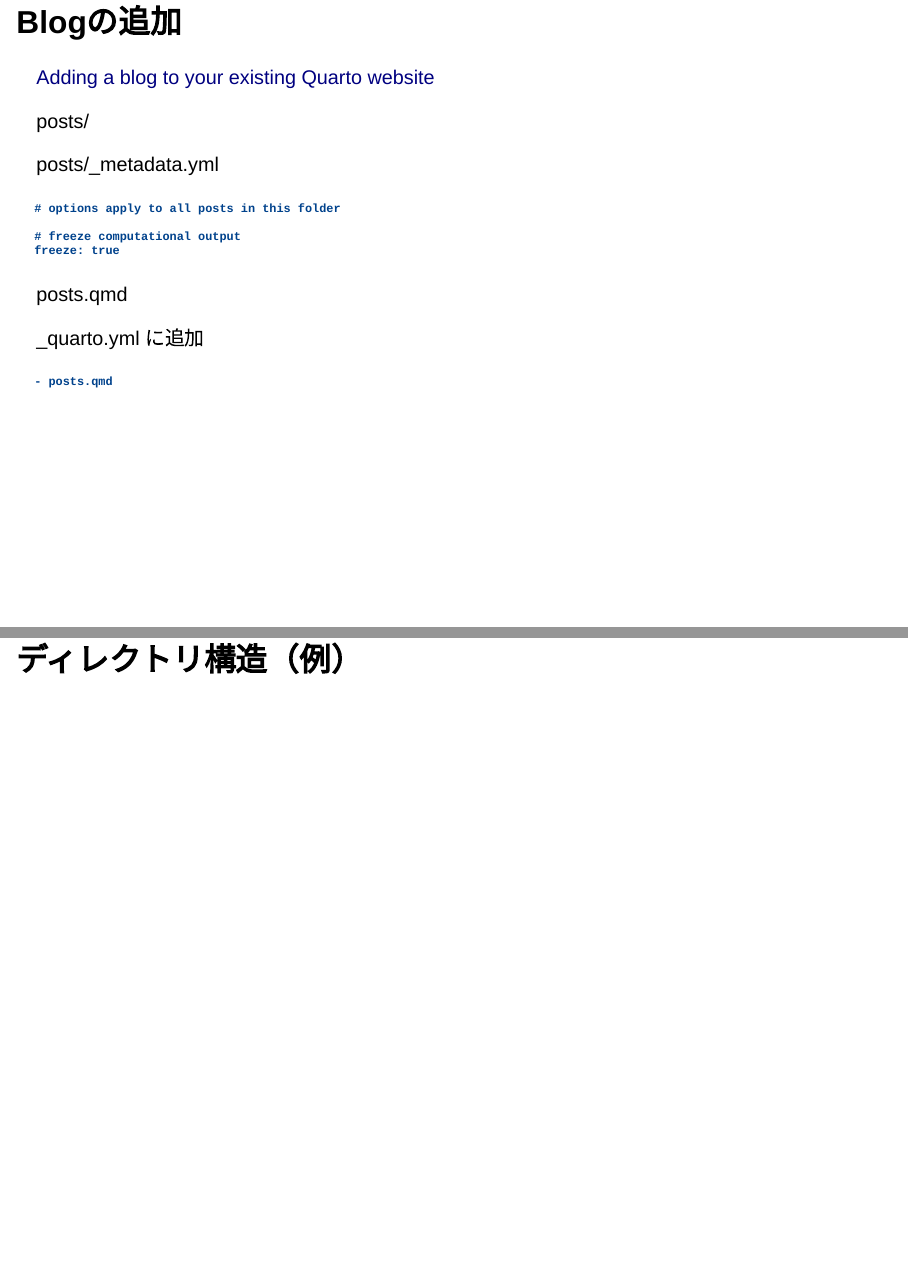
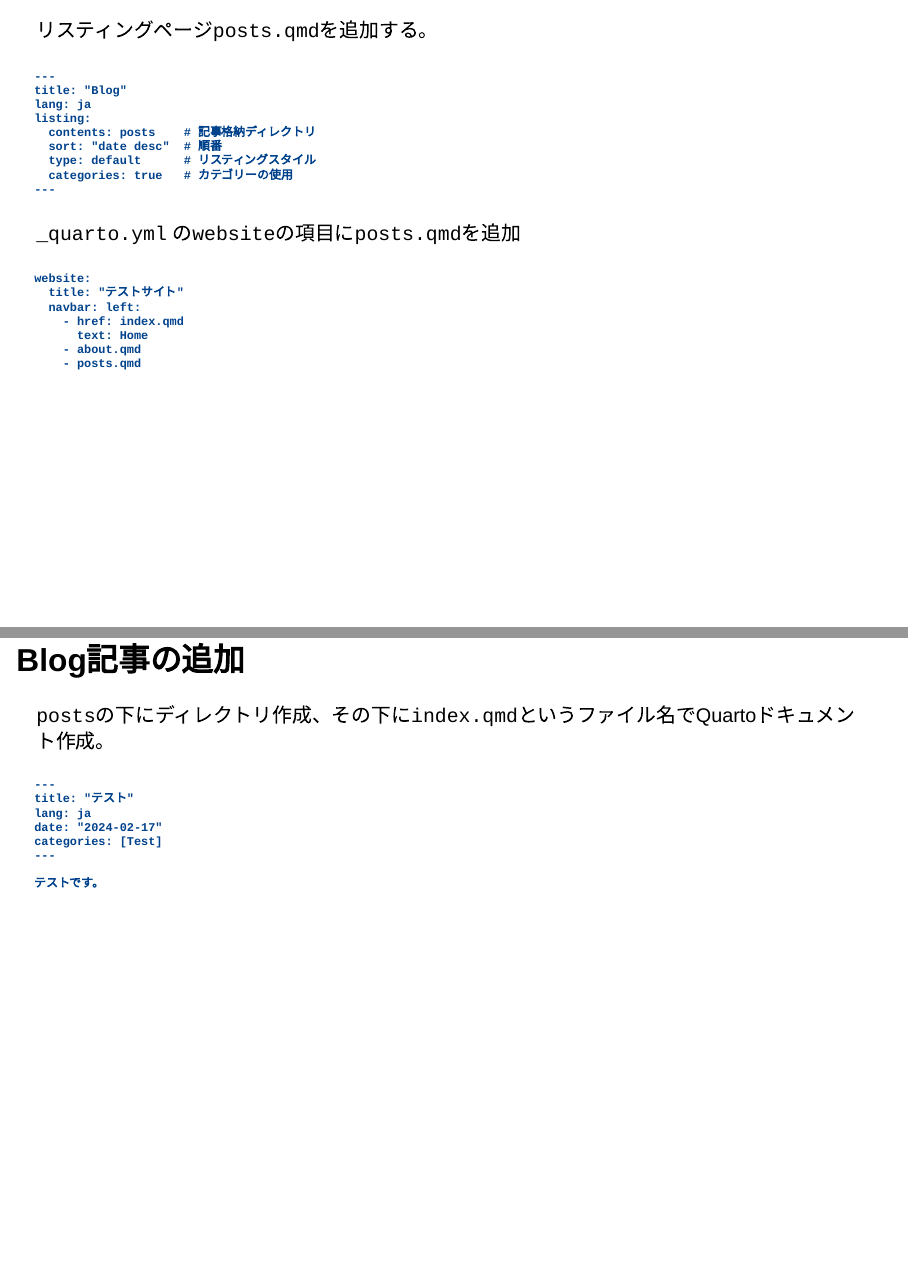
Before and after one commit to ito4303/SappoRoR11, a Quarto document (SappoRoR11.qmd): pages 24 and 25 of 28 before the commit and pages 28 and 29 of 33 after it, joined at a grey line. Rendered offline with R 4.5, knitr and Pandoc in place of Quarto, with nearby package versions; drawn as Slidy slides in place of the format the file asks for.

Commit message:
update work in progress

````diff
--- a/SappoRoR11.qmd
+++ b/SappoRoR11.qmd
@@ -115,10 +138,10 @@
 ## Blogの追加
 
-[Adding a blog to your existing Quarto website](https://samanthacsik.github.io/posts/2022-10-24-quarto-blogs/)
+参考: [Adding a blog to your existing Quarto website](https://samanthacsik.github.io/posts/2022-10-24-quarto-blogs/)
 
-posts/
+Blog記事を格納するディレクトリ`posts/`を追加する。
 
-posts/\_metadata.yml
+設定ファイル`posts/_metadata.yml`を追加する（任意）。
 
 ```
 # options apply to all posts in this folder
@@ -127,12 +150,47 @@
 freeze: true
 ```
 
-posts.qmd
+------------------------------------------------------------------------
 
-\_quarto.yml に追加
+リスティングページ`posts.qmd`を追加する。
 
 ```
-- posts.qmd
+---
+title: "Blog"
+lang: ja
+listing:
+  contents: posts    # 記事格納ディレクトリ
+  sort: "date desc"  # 順番
+  type: default      # リスティングスタイル
+  categories: true   # カテゴリーの使用
+---
+```
+
+`_quarto.yml` の`website`の項目に`posts.qmd`を追加
+
+```
+website:
+  title: "テストサイト"
+  navbar: left:
+    - href: index.qmd
+      text: Home
+    - about.qmd
+    - posts.qmd
+```
+
+## Blog記事の追加
+
+`posts`の下にディレクトリ作成、その下に`index.qmd`というファイル名でQuartoドキュメント作成。
+
+```
+---
+title: "テスト"
+lang: ja
+date: "2024-02-17"
+categories: [Test]
+---
+
+テストです。
 ```
 
 ## ディレクトリ構造（例）
````
Also changed, not shown: SappoRoR11.qmd (43 more changed lines), 1 other file.
